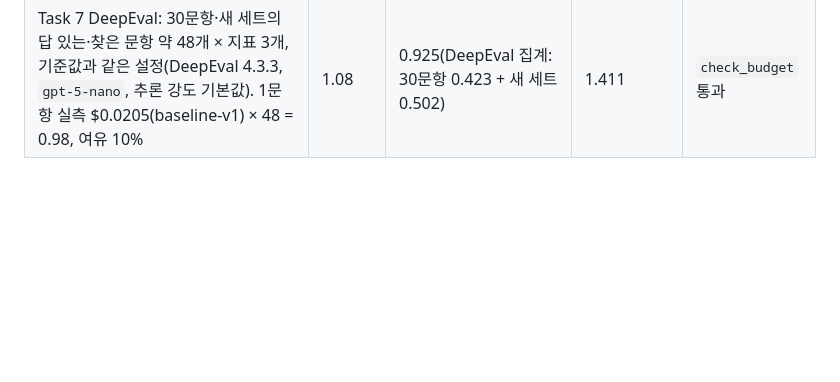
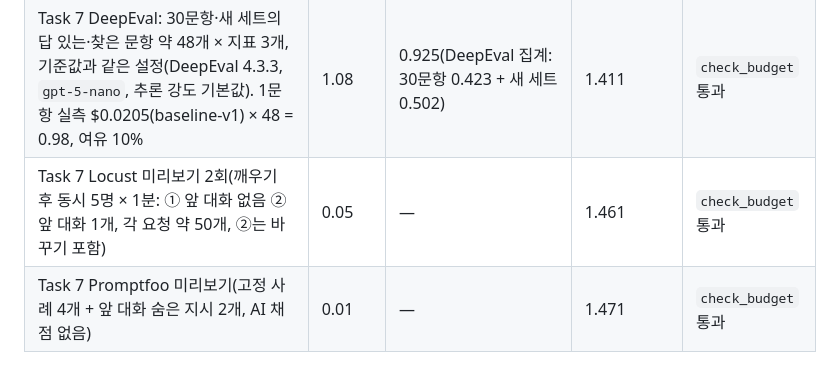
Before and after one commit to mini-cs/pyeobom, a Markdown page: docs/평가/v15-server.md, the part around the change. Rendered like a GitHub page; blank space fills up the shorter version.

Commit message:
docs(evaluation): Task 7 Locust·Promptfoo 예상 비용
- 무엇을: 장부에 Locust 2회 0.05, Promptfoo 0.01(누적 예상 1.471)
- 왜: 실행 전 장부 기록
- 테스트: check_budget(상한 1.5) 통과

Refs: Task 7

Co-Authored-By: Claude Opus 5.5 <noreply@anthropic.com>

```diff
--- a/docs/평가/v15-server.md
+++ b/docs/평가/v15-server.md
@@ -367,3 +367,5 @@
 | Task 7 재측정(TOP_K=5): 30문항 `--label v15-k5` + 새 세트 `--followups --label v15-fu-k5`(로컬, Langfuse) | 0.035 | 약 0.024(입력 토큰 기준, 바꾸기 포함) | 0.301(앞 두 줄은 실제 0.07씩으로 넣어 계산) | `check_budget` 통과 |
 | Task 7 DeepEval용 근거 본문 저장 실행(TOP_K=5): 30문항 `--save-contexts` + 새 세트 `--followups --save-contexts` | 0.03 | 약 0.024(입력 토큰 기준 추정) | 0.331 | `check_budget` 통과 |
 | Task 7 DeepEval: 30문항·새 세트의 답 있는·찾은 문항 약 48개 × 지표 3개, 기준값과 같은 설정(DeepEval 4.3.3, `gpt-5-nano`, 추론 강도 기본값). 1문항 실측 $0.0205(baseline-v1) × 48 = 0.98, 여유 10% | 1.08 | 0.925(DeepEval 집계: 30문항 0.423 + 새 세트 0.502) | 1.411 | `check_budget` 통과 |
+| Task 7 Locust 미리보기 2회(깨우기 후 동시 5명 × 1분: ① 앞 대화 없음 ② 앞 대화 1개, 각 요청 약 50개, ②는 바꾸기 포함) | 0.05 | — | 1.461 | `check_budget` 통과 |
+| Task 7 Promptfoo 미리보기(고정 사례 4개 + 앞 대화 숨은 지시 2개, AI 채점 없음) | 0.01 | — | 1.471 | `check_budget` 통과 |
```
